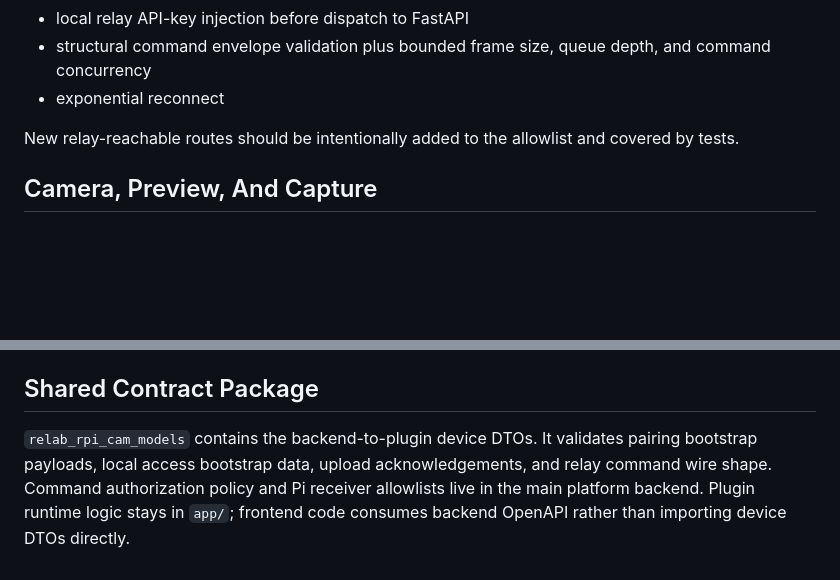
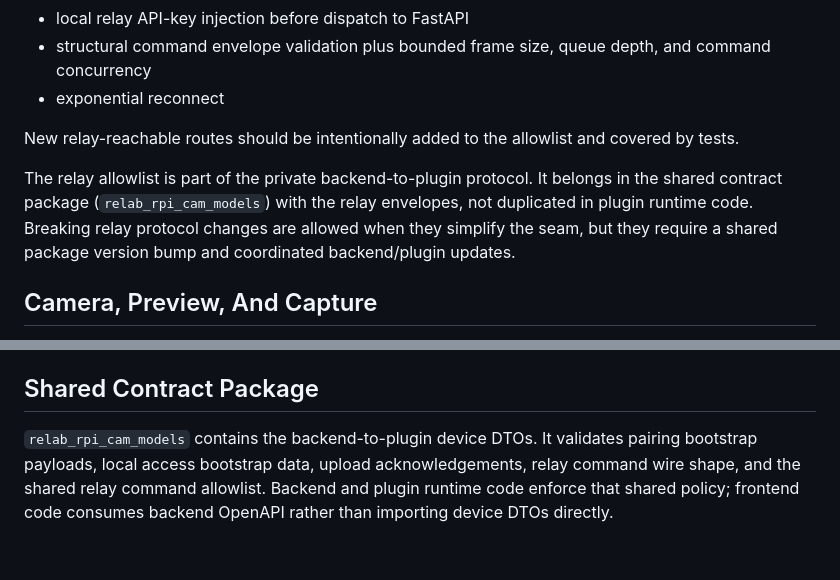
Before and after one commit to CMLPlatform/relab-rpi-cam-plugin, a Markdown page: ARCHITECTURE.md, 2 parts joined by grey strips. Rendered like a GitHub page; blank space fills up the shorter version.

Commit message:
document relay allowlist contract ownership

```diff
--- a/ARCHITECTURE.md
+++ b/ARCHITECTURE.md
@@ -146,6 +146,8 @@ Pairing rotation replaces the active code without deleting existing relay creden
 
 New relay-reachable routes should be intentionally added to the allowlist and covered by tests.
 
+The relay allowlist is part of the private backend-to-plugin protocol. It belongs in the shared contract package (`relab_rpi_cam_models`) with the relay envelopes, not duplicated in plugin runtime code. Breaking relay protocol changes are allowed when they simplify the seam, but they require a shared package version bump and coordinated backend/plugin updates.
+
 ## Camera, Preview, And Capture
 
 `app/camera/services/manager.py` coordinates camera operations behind a lock. The active backend is selected through the camera backend interface; production uses Picamera2/libcamera and tests use fakes.
@@ -181,4 +183,4 @@ Tracing setup lives in `app/observability/tracing.py`; logging and request-id co
 
 ## Shared Contract Package
 
-`relab_rpi_cam_models` contains the backend-to-plugin device DTOs. It validates pairing bootstrap payloads, local access bootstrap data, upload acknowledgements, and relay command wire shape. Command authorization policy and Pi receiver allowlists live in the main platform backend. Plugin runtime logic stays in `app/`; frontend code consumes backend OpenAPI rather than importing device DTOs directly.
+`relab_rpi_cam_models` contains the backend-to-plugin device DTOs. It validates pairing bootstrap payloads, local access bootstrap data, upload acknowledgements, relay command wire shape, and the shared relay command allowlist. Backend and plugin runtime code enforce that shared policy; frontend code consumes backend OpenAPI rather than importing device DTOs directly.
```
